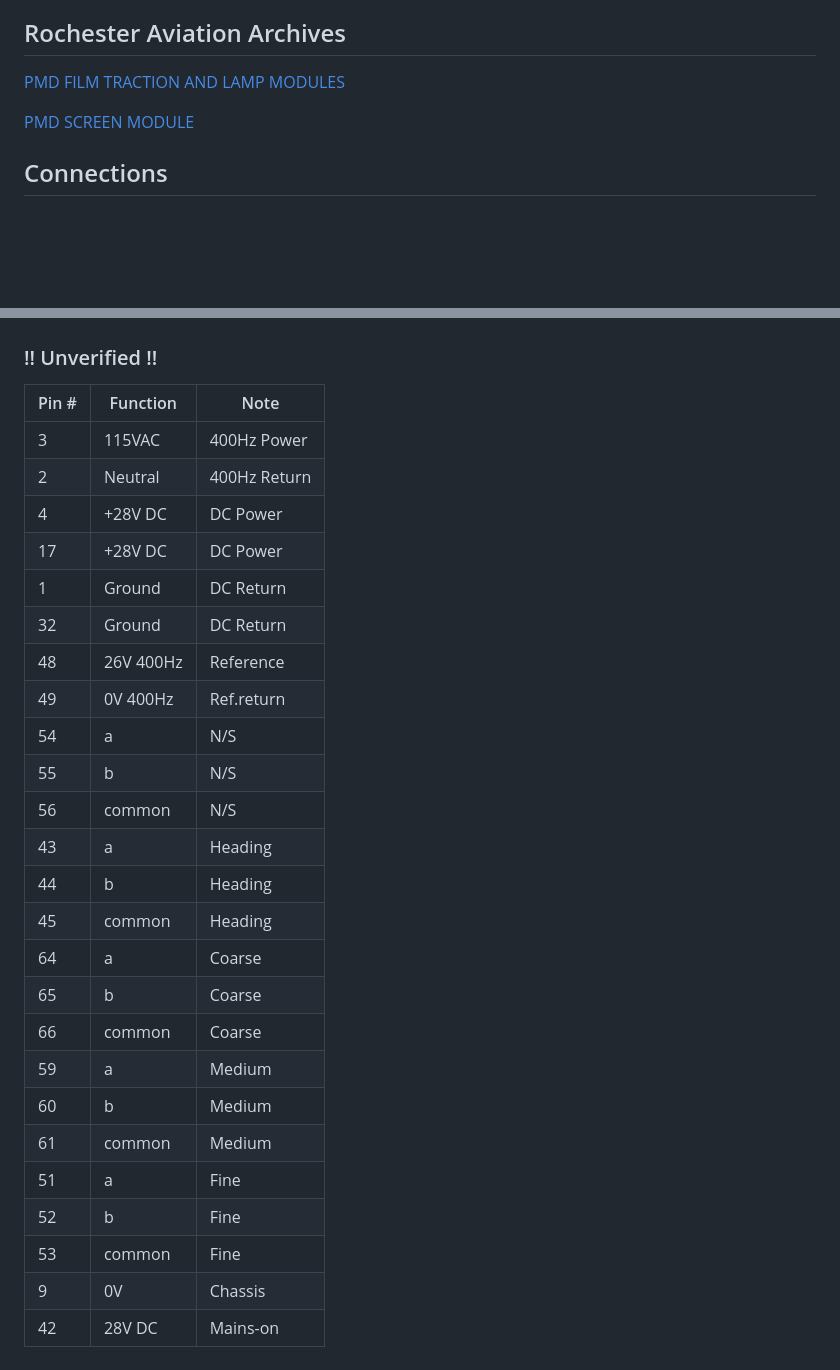
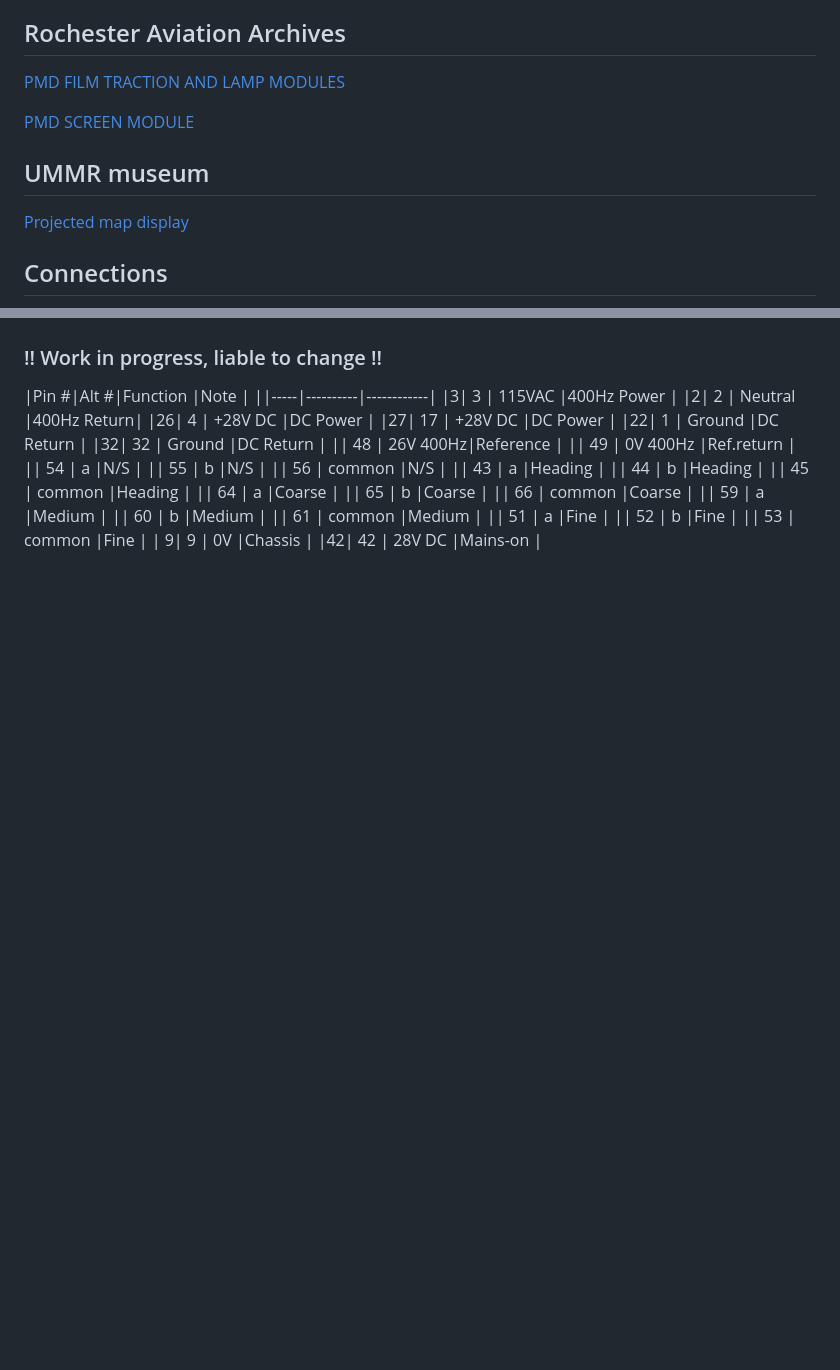
Before and after one commit to DavidJRichards/Aviation_Moving_Map_Display, a Markdown page: README.md, 2 parts joined by grey strips. Rendered like a GitHub page; blank space fills up the shorter version.

Commit message:
Power connections update
Pin map is unlike reference, update in progress.

```diff
--- a/README.md
+++ b/README.md
@@ -24,36 +35,40 @@ Information supplied by Erik Baigar, Munich.
 
 [PMD SCREEN MODULE](https://rochesteravionicarchives.co.uk/collection/mission-systems/screen-module)
 
+## UMMR museum
+
+[Projected map display](http://ummr.altervista.org/avionics.htm#PMDF)
+
 ## Connections
 
 ![Connector](./images/connector.jpg)
 
-### !! Unverified !!
+### !! Work in progress, liable to change !!
 
-|Pin #|Function  |Note        |
-|-----|----------|------------|
-|  3  | 115VAC   |400Hz Power |
-|  2  | Neutral  |400Hz Return|
-|  4  | +28V DC  |DC Power    |
-| 17  | +28V DC  |DC Power    |
-|  1  | Ground   |DC Return   |
-| 32  | Ground   |DC Return   |
-| 48  | 26V 400Hz|Reference   |
-| 49  | 0V 400Hz |Ref.return  |
-| 54  | a        |N/S         |
-| 55  | b        |N/S         |
-| 56  | common   |N/S         |
-| 43  | a        |Heading     |
-| 44  | b        |Heading     |
-| 45  | common   |Heading     |
-| 64  | a        |Coarse      |
-| 65  | b        |Coarse      |
-| 66  | common   |Coarse      |
-| 59  | a        |Medium      |
-| 60  | b        |Medium      |
-| 61  | common   |Medium      |
-| 51  | a        |Fine        |
-| 52  | b        |Fine        |
-| 53  | common   |Fine        |
-|  9  | 0V       |Chassis     |
-| 42  | 28V DC   |Mains-on    |
+|Pin #|Alt #|Function  |Note        |
+||-----|----------|------------|
+|3|  3  | 115VAC   |400Hz Power |
+|2|  2  | Neutral  |400Hz Return|
+|26|  4  | +28V DC  |DC Power    |
+|27| 17  | +28V DC  |DC Power    |
+|22|  1  | Ground   |DC Return   |
+|32| 32  | Ground   |DC Return   |
+|| 48  | 26V 400Hz|Reference   |
+|| 49  | 0V 400Hz |Ref.return  |
+|| 54  | a        |N/S         |
+|| 55  | b        |N/S         |
+|| 56  | common   |N/S         |
+|| 43  | a        |Heading     |
+|| 44  | b        |Heading     |
+|| 45  | common   |Heading     |
+|| 64  | a        |Coarse      |
+|| 65  | b        |Coarse      |
+|| 66  | common   |Coarse      |
+|| 59  | a        |Medium      |
+|| 60  | b        |Medium      |
+|| 61  | common   |Medium      |
+|| 51  | a        |Fine        |
+|| 52  | b        |Fine        |
+|| 53  | common   |Fine        |
+| 9|  9  | 0V       |Chassis     |
+|42| 42  | 28V DC   |Mains-on    |
```
Also changed, not shown: other parts of README.md (+11 -0 lines), images/Map_Newport.jpg (added).
